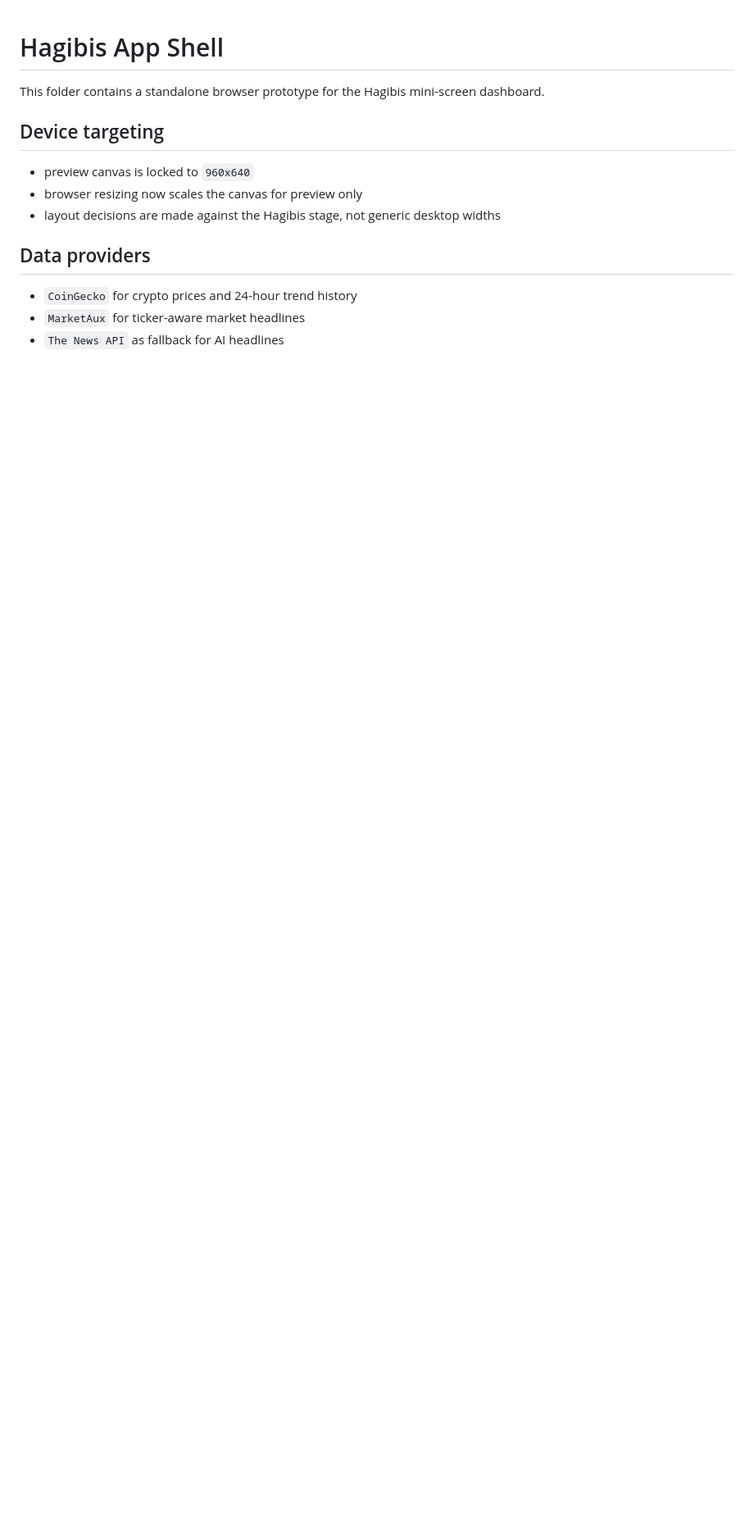
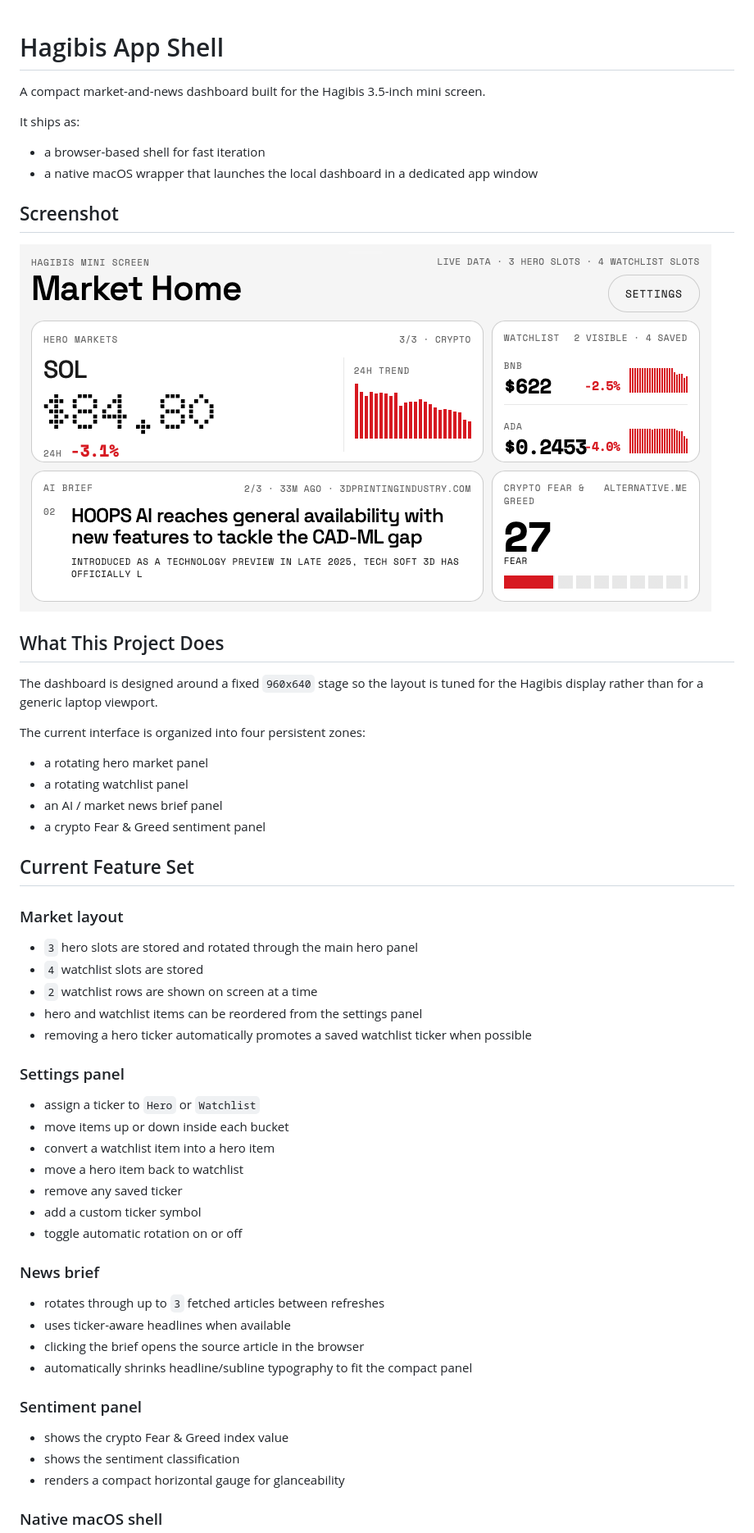
Before and after one commit to esyfilms/hagibis-app-shell, a Markdown page: README.md, the part around one of its changes. Shown at 82% size. GitHub-like rendering; pictures changed too: assets/hagibis-dashboard.png (added); blank space fills up the shorter version.

```diff
--- a/README.md
+++ b/README.md
@@ -1,15 +1,59 @@
 # Hagibis App Shell
 
-This folder contains a standalone browser prototype for the Hagibis mini-screen dashboard.
+A compact market-and-news dashboard built for the Hagibis 3.5-inch mini screen.
 
-## Device targeting
+It ships as:
 
-- preview canvas is locked to `960x640`
-- browser resizing now scales the canvas for preview only
-- layout decisions are made against the Hagibis stage, not generic desktop widths
+- a browser-based shell for fast iteration
+- a native macOS wrapper that launches the local dashboard in a dedicated app window
 
-## Data providers
+## Screenshot
 
-- `CoinGecko` for crypto prices and 24-hour trend history
-- `MarketAux` for ticker-aware market headlines
-- `The News API` as fallback for AI headlines
+![Hagibis Dashboard Screenshot](assets/hagibis-dashboard.png)
+
+## What This Project Does
+
+The dashboard is designed around a fixed `960x640` stage so the layout is tuned for the Hagibis display rather than for a generic laptop viewport.
+
+The current interface is organized into four persistent zones:
+
+- a rotating hero market panel
+- a rotating watchlist panel
+- an AI / market news brief panel
+- a crypto Fear & Greed sentiment panel
+
+## Current Feature Set
+
+### Market layout
+
+- `3` hero slots are stored and rotated through the main hero panel
+- `4` watchlist slots are stored
+- `2` watchlist rows are shown on screen at a time
+- hero and watchlist items can be reordered from the settings panel
+- removing a hero ticker automatically promotes a saved watchlist ticker when possible
+
+### Settings panel
+
+- assign a ticker to `Hero` or `Watchlist`
+- move items up or down inside each bucket
+- convert a watchlist item into a hero item
+- move a hero item back to watchlist
+- remove any saved ticker
+- add a custom ticker symbol
+- toggle automatic rotation on or off
+
+### News brief
+
+- rotates through up to `3` fetched articles between refreshes
+- uses ticker-aware headlines when available
+- clicking the brief opens the source article in the browser
+- automatically shrinks headline/subline typography to fit the compact panel
+
+### Sentiment panel
+
+- shows the crypto Fear & Greed index value
+- shows the sentiment classification
+- renders a compact horizontal gauge for glanceability
+
+### Native macOS shell
+
```
Also changed, not shown: other parts of README.md (+69 -30 lines).
